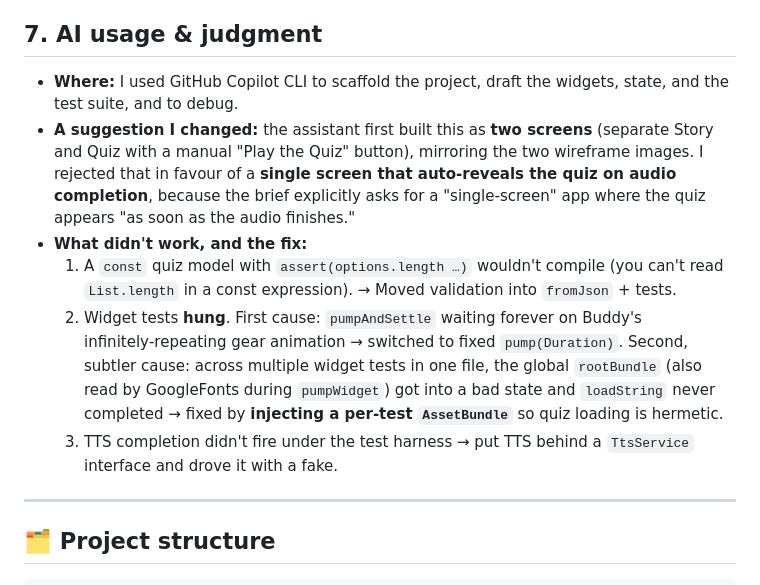
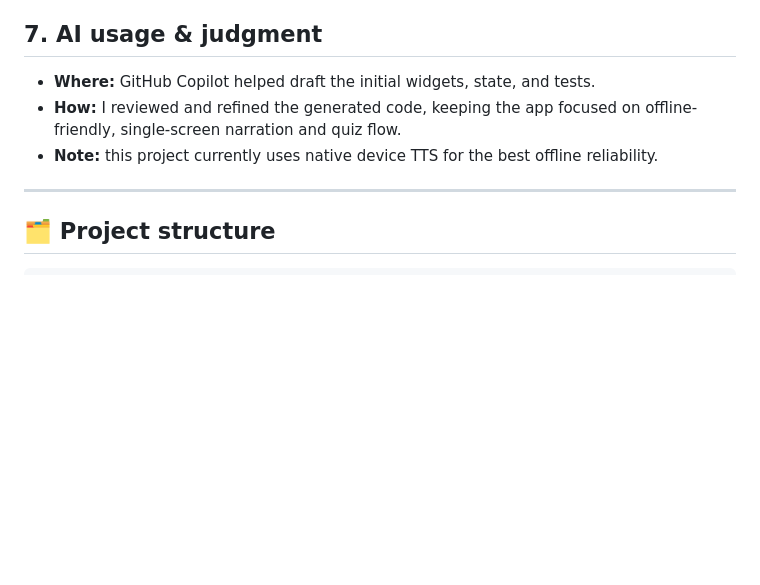
Before and after one commit to thirumani-vihaan/Ai-story-buddy, a Markdown page: README.md, the part around the change. Rendered like a GitHub page; blank space fills up the shorter version.

Commit message:
Shorten AI usage section in README

```diff
--- a/README.md
+++ b/README.md
@@ -201,25 +201,12 @@ an isolated layer).
 
 ## 7. AI usage & judgment
 
-- **Where:** I used GitHub Copilot CLI to scaffold the project, draft the widgets,
-  state, and the test suite, and to debug.
-- **A suggestion I changed:** the assistant first built this as **two screens**
-  (separate Story and Quiz with a manual "Play the Quiz" button), mirroring the two
-  wireframe images. I rejected that in favour of a **single screen that
-  auto‑reveals the quiz on audio completion**, because the brief explicitly asks
-  for a "single‑screen" app where the quiz appears "as soon as the audio finishes."
-- **What didn't work, and the fix:**
-  1. A `const` quiz model with `assert(options.length …)` wouldn't compile (you
-     can't read `List.length` in a const expression). → Moved validation into
-     `fromJson` + tests.
-  2. Widget tests **hung**. First cause: `pumpAndSettle` waiting forever on Buddy's
-     infinitely‑repeating gear animation → switched to fixed `pump(Duration)`.
-     Second, subtler cause: across multiple widget tests in one file, the global
-     `rootBundle` (also read by GoogleFonts during `pumpWidget`) got into a bad
-     state and `loadString` never completed → fixed by **injecting a per‑test
-     `AssetBundle`** so quiz loading is hermetic.
-  3. TTS completion didn't fire under the test harness → put TTS behind a
-     `TtsService` interface and drove it with a fake.
+- **Where:** GitHub Copilot helped draft the initial widgets, state, and
+  tests.
+- **How:** I reviewed and refined the generated code, keeping the app focused
+  on offline-friendly, single-screen narration and quiz flow.
+- **Note:** this project currently uses native device TTS for the best offline
+  reliability.
 
 ---
 
```
